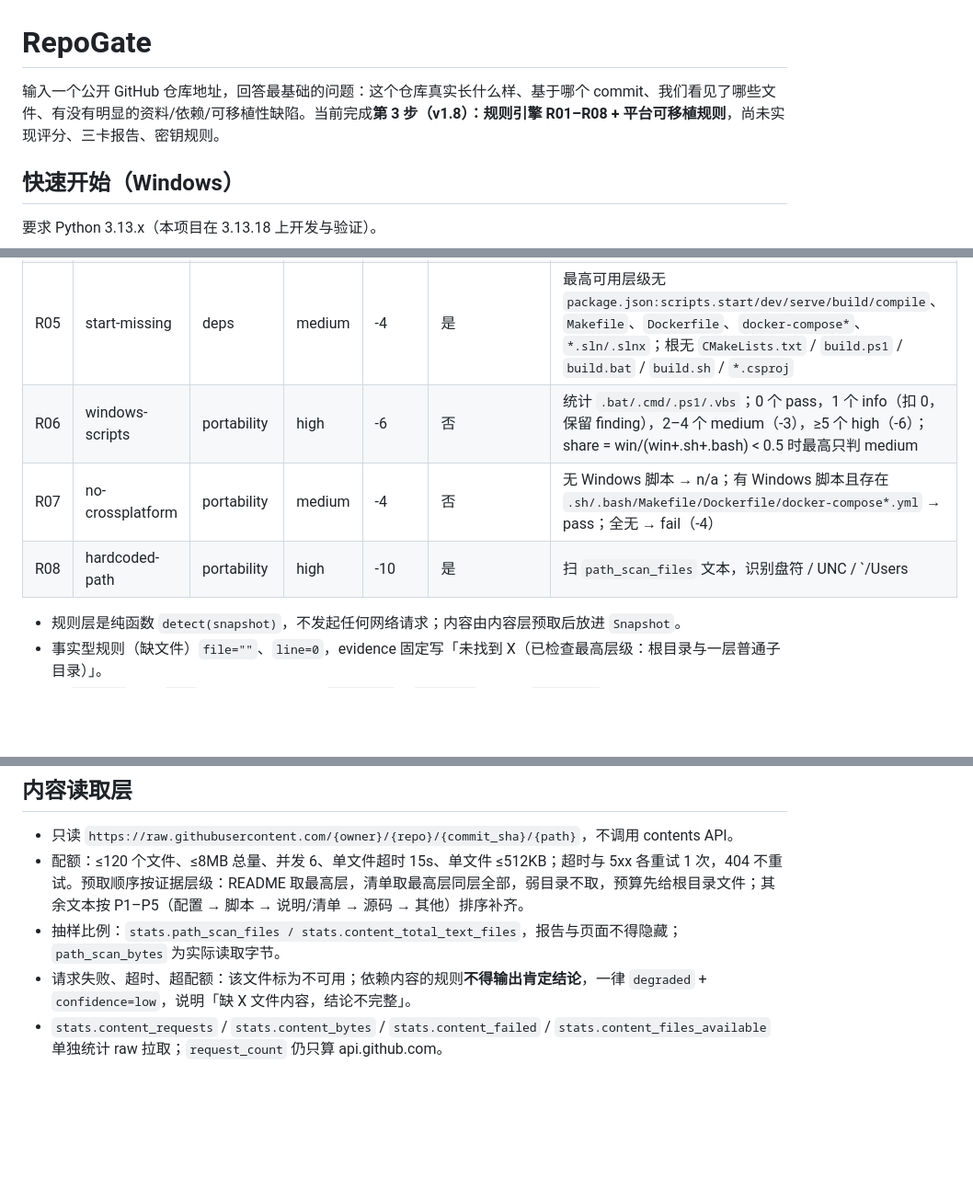
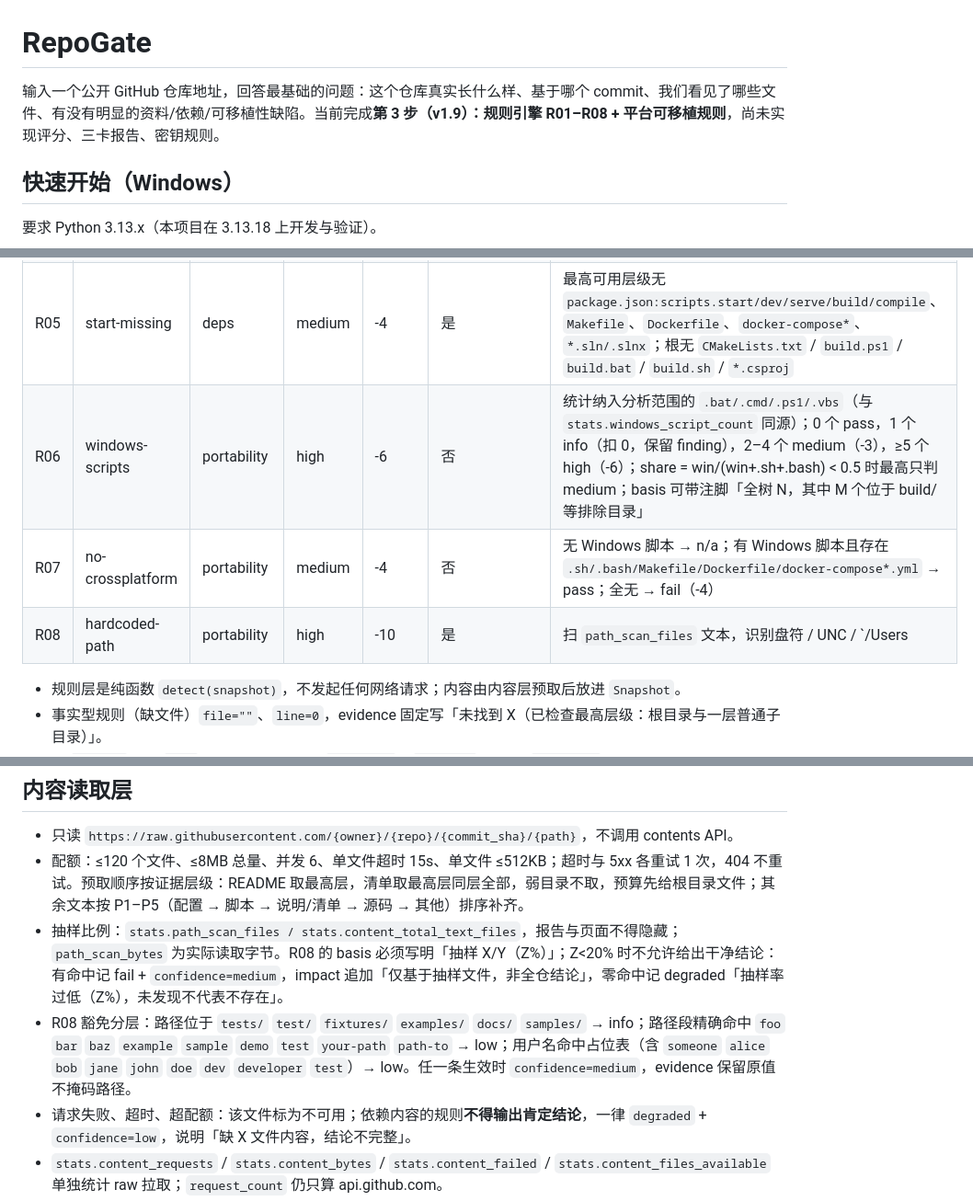
Before and after one commit to klxlx/repogate, a Markdown page: README.md, 3 parts joined by grey strips. Shown at 92% size. Drawn GitHub-style; blank space fills up the shorter version.

Commit message:
第 3 步收口 v1.9：R06 与 stats 同源、R08 豁免分层与抽样披露、盘符正则修正

```diff
--- a/README.md
+++ b/README.md
@@ -1,6 +1,6 @@
 # RepoGate
 
-输入一个公开 GitHub 仓库地址，回答最基础的问题：这个仓库真实长什么样、基于哪个 commit、我们看见了哪些文件、有没有明显的资料/依赖/可移植性缺陷。当前完成**第 3 步（v1.8）：规则引擎 R01–R08 + 平台可移植规则**，尚未实现评分、三卡报告、密钥规则。
+输入一个公开 GitHub 仓库地址，回答最基础的问题：这个仓库真实长什么样、基于哪个 commit、我们看见了哪些文件、有没有明显的资料/依赖/可移植性缺陷。当前完成**第 3 步（v1.9）：规则引擎 R01–R08 + 平台可移植规则**，尚未实现评分、三卡报告、密钥规则。
 
 ## 快速开始（Windows）
 
@@ -130,9 +130,9 @@ python3.13 -m venv .venv
 | R03 | deps-missing | deps | high | -8 | 否 | 最高可用层级无任何依赖清单（含 `.sln/.slnx` / `.csproj` / `vcpkg.json` / `CMakeLists.txt`） |
 | R04 | deps-unpinned | deps | low | -2 | 是 | 无可解析清单（`package.json` / `requirements.txt` / `pyproject.toml`）时 `n/a`；有清单时无 lockfile 且浮动版本 >50% 判 fail |
 | R05 | start-missing | deps | medium | -4 | 是 | 最高可用层级无 `package.json:scripts.start/dev/serve/build/compile`、`Makefile`、`Dockerfile`、`docker-compose*`、`*.sln/.slnx`；根无 `CMakeLists.txt` / `build.ps1` / `build.bat` / `build.sh` / `*.csproj` |
-| R06 | windows-scripts | portability | high | -6 | 否 | 统计 `.bat/.cmd/.ps1/.vbs`；0 个 pass，1 个 info（扣 0，保留 finding），2–4 个 medium（-3），≥5 个 high（-6）；share = win/(win+.sh+.bash) < 0.5 时最高只判 medium |
+| R06 | windows-scripts | portability | high | -6 | 否 | 统计纳入分析范围的 `.bat/.cmd/.ps1/.vbs`（与 `stats.windows_script_count` 同源）；0 个 pass，1 个 info（扣 0，保留 finding），2–4 个 medium（-3），≥5 个 high（-6）；share = win/(win+.sh+.bash) < 0.5 时最高只判 medium；basis 可带注脚「全树 N，其中 M 个位于 build/ 等排除目录」 |
 | R07 | no-crossplatform | portability | medium | -4 | 否 | 无 Windows 脚本 → n/a；有 Windows 脚本且存在 `.sh/.bash/Makefile/Dockerfile/docker-compose*.yml` → pass；全无 → fail（-4） |
-| R08 | hardcoded-path | portability | high | -10 | 是 | 扫 `path_scan_files` 文本，识别盘符 / UNC / `/Users|home/<user>` / `/mnt/<x>`；占位符、示例用户名、CI runner、文档示例降级 low/info；同文件合并，high 每文件 -2，单规则封顶 -10 |
+| R08 | hardcoded-path | portability | high | -10 | 是 | 扫 `path_scan_files` 文本，识别盘符 / UNC / `/Users|home/<user>` / `/mnt/<x>`；占位符、示例用户名、CI runner、占位路径段、文档降级 low，`tests/test/fixtures/examples/docs/samples` 目录降级 info；同文件合并，high 每文件 -2，单规则封顶 -10；basis 必含「抽样 X/Y（Z%）」，Z<20% 时 fail 记 medium confidence 并声明「仅基于抽样文件，非全仓结论」，零命中记 degraded |
 
 - 规则层是纯函数 `detect(snapshot)`，不发起任何网络请求；内容由内容层预取后放进 `Snapshot`。
 - 事实型规则（缺文件）`file=""`、`line=0`，evidence 固定写「未找到 X（已检查最高层级：根目录与一层普通子目录）」。
@@ -184,7 +184,8 @@ python3.13 -m venv .venv
 
 - 只读 `https://raw.githubusercontent.com/{owner}/{repo}/{commit_sha}/{path}`，不调用 contents API。
 - 配额：≤120 个文件、≤8MB 总量、并发 6、单文件超时 15s、单文件 ≤512KB；超时与 5xx 各重试 1 次，404 不重试。预取顺序按证据层级：README 取最高层，清单取最高层同层全部，弱目录不取，预算先给根目录文件；其余文本按 P1–P5（配置 → 脚本 → 说明/清单 → 源码 → 其他）排序补齐。
-- 抽样比例：`stats.path_scan_files / stats.content_total_text_files`，报告与页面不得隐藏；`path_scan_bytes` 为实际读取字节。
+- 抽样比例：`stats.path_scan_files / stats.content_total_text_files`，报告与页面不得隐藏；`path_scan_bytes` 为实际读取字节。R08 的 basis 必须写明「抽样 X/Y（Z%）」；Z<20% 时不允许给出干净结论：有命中记 fail + `confidence=medium`，impact 追加「仅基于抽样文件，非全仓结论」，零命中记 degraded「抽样率过低（Z%），未发现不代表不存在」。
+- R08 豁免分层：路径位于 `tests/` `test/` `fixtures/` `examples/` `docs/` `samples/` → info；路径段精确命中 `foo` `bar` `baz` `example` `sample` `demo` `test` `your-path` `path-to` → low；用户名命中占位表（含 `someone` `alice` `bob` `jane` `john` `doe` `dev` `developer` `test`）→ low。任一条生效时 `confidence=medium`，evidence 保留原值不掩码路径。
 - 请求失败、超时、超配额：该文件标为不可用；依赖内容的规则**不得输出肯定结论**，一律 `degraded` + `confidence=low`，说明「缺 X 文件内容，结论不完整」。
 - `stats.content_requests` / `stats.content_bytes` / `stats.content_failed` / `stats.content_files_available` 单独统计 raw 拉取；`request_count` 仍只算 api.github.com。
 
```
Also changed, not shown: other parts of README.md (+2 -2 lines), docs/screenshot-home.png, 9 other files.
